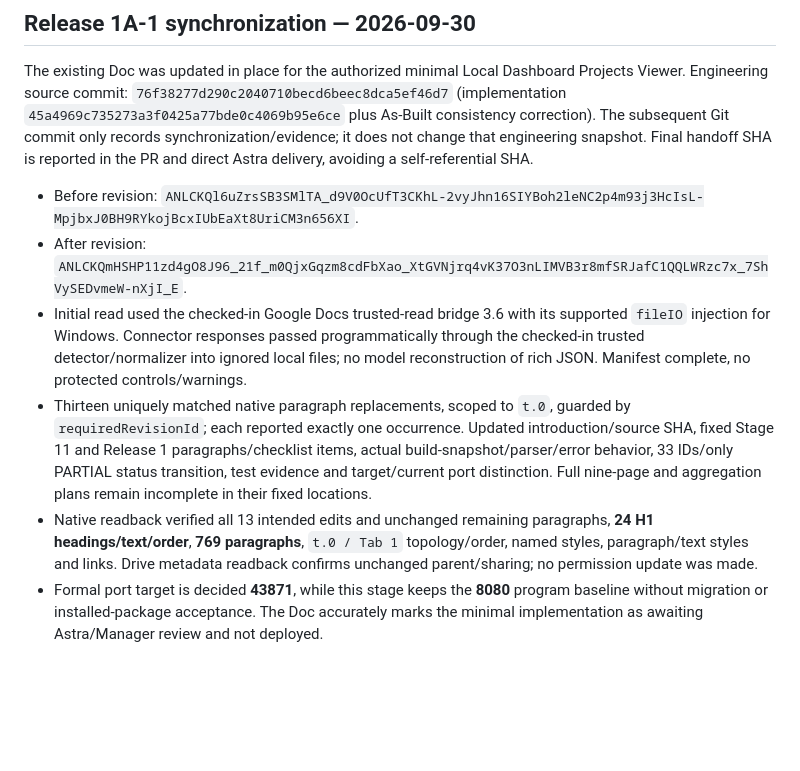
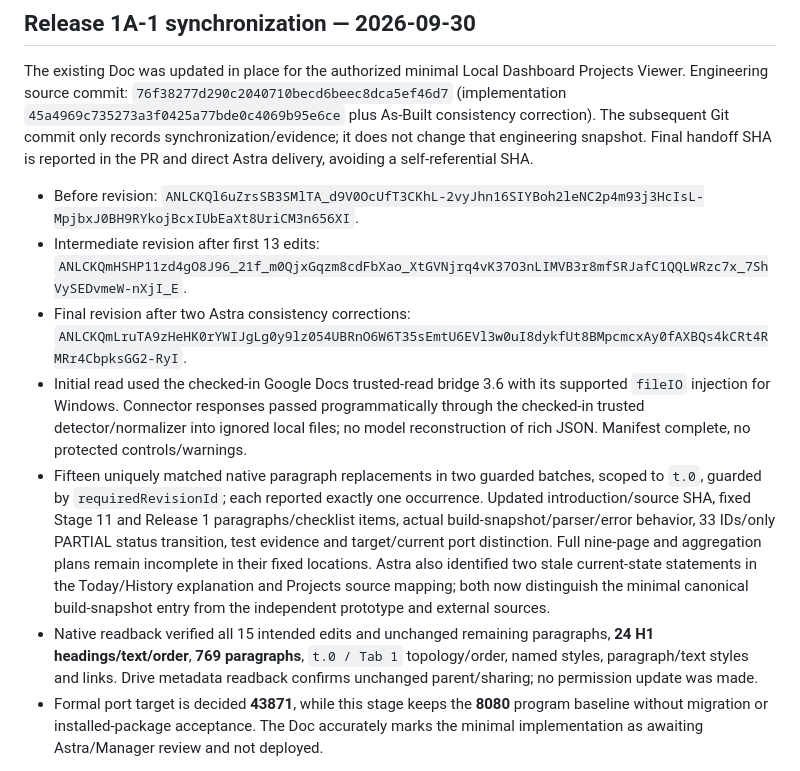
Before and after one commit to Neil1031/local-dashboard, a Markdown page: docs/GOOGLE-DOCS.md, the part around the change. Drawn GitHub-style; blank space fills up the shorter version.

Commit message:
docs: record final Projects source wording and Doc revision

```diff
--- a/docs/GOOGLE-DOCS.md
+++ b/docs/GOOGLE-DOCS.md
@@ -77,10 +77,11 @@ This is a documentation-only index. It does not authorize Release 1, source inte
 The existing Doc was updated in place for the authorized minimal Local Dashboard Projects Viewer. Engineering source commit: `76f38277d290c2040710becd6beec8dca5ef46d7` (implementation `45a4969c735273a3f0425a77bde0c4069b95e6ce` plus As-Built consistency correction). The subsequent Git commit only records synchronization/evidence; it does not change that engineering snapshot. Final handoff SHA is reported in the PR and direct Astra delivery, avoiding a self-referential SHA.
 
 - Before revision: `ANLCKQl6uZrsSB3SMlTA_d9V0OcUfT3CKhL-2vyJhn16SIYBoh2leNC2p4m93j3HcIsL-MpjbxJ0BH9RYkojBcxIUbEaXt8UriCM3n656XI`.
-- After revision: `ANLCKQmHSHP11zd4gO8J96_21f_m0QjxGqzm8cdFbXao_XtGVNjrq4vK37O3nLIMVB3r8mfSRJafC1QQLWRzc7x_7ShVySEDvmeW-nXjI_E`.
+- Intermediate revision after first 13 edits: `ANLCKQmHSHP11zd4gO8J96_21f_m0QjxGqzm8cdFbXao_XtGVNjrq4vK37O3nLIMVB3r8mfSRJafC1QQLWRzc7x_7ShVySEDvmeW-nXjI_E`.
+- Final revision after two Astra consistency corrections: `ANLCKQmLruTA9zHeHK0rYWIJgLg0y9lz054UBRnO6W6T35sEmtU6EVl3w0uI8dykfUt8BMpcmcxAy0fAXBQs4kCRt4RMRr4CbpksGG2-RyI`.
 - Initial read used the checked-in Google Docs trusted-read bridge 3.6 with its supported `fileIO` injection for Windows. Connector responses passed programmatically through the checked-in trusted detector/normalizer into ignored local files; no model reconstruction of rich JSON. Manifest complete, no protected controls/warnings.
-- Thirteen uniquely matched native paragraph replacements, scoped to `t.0`, guarded by `requiredRevisionId`; each reported exactly one occurrence. Updated introduction/source SHA, fixed Stage 11 and Release 1 paragraphs/checklist items, actual build-snapshot/parser/error behavior, 33 IDs/only PARTIAL status transition, test evidence and target/current port distinction. Full nine-page and aggregation plans remain incomplete in their fixed locations.
-- Native readback verified all 13 intended edits and unchanged remaining paragraphs, **24 H1 headings/text/order**, **769 paragraphs**, `t.0 / Tab 1` topology/order, named styles, paragraph/text styles and links. Drive metadata readback confirms unchanged parent/sharing; no permission update was made.
+- Fifteen uniquely matched native paragraph replacements in two guarded batches, scoped to `t.0`, guarded by `requiredRevisionId`; each reported exactly one occurrence. Updated introduction/source SHA, fixed Stage 11 and Release 1 paragraphs/checklist items, actual build-snapshot/parser/error behavior, 33 IDs/only PARTIAL status transition, test evidence and target/current port distinction. Full nine-page and aggregation plans remain incomplete in their fixed locations. Astra also identified two stale current-state statements in the Today/History explanation and Projects source mapping; both now distinguish the minimal canonical build-snapshot entry from the independent prototype and external sources.
+- Native readback verified all 15 intended edits and unchanged remaining paragraphs, **24 H1 headings/text/order**, **769 paragraphs**, `t.0 / Tab 1` topology/order, named styles, paragraph/text styles and links. Drive metadata readback confirms unchanged parent/sharing; no permission update was made.
 - Formal port target is decided **43871**, while this stage keeps the **8080** program baseline without migration or installed-package acceptance. The Doc accurately marks the minimal implementation as awaiting Astra/Manager review and not deployed.
 
 Local evidence: `.tools/projects-r1a1-doc/before/manifest.json` and `.tools/projects-r1a1-doc/readback-verification.json`. Native content/style/topology verification is complete; no PDF or browser visual inspection of the Doc is claimed. No new Doc, Chinese Markdown companion, stage renumbering or automatic synchronization was introduced.
```
